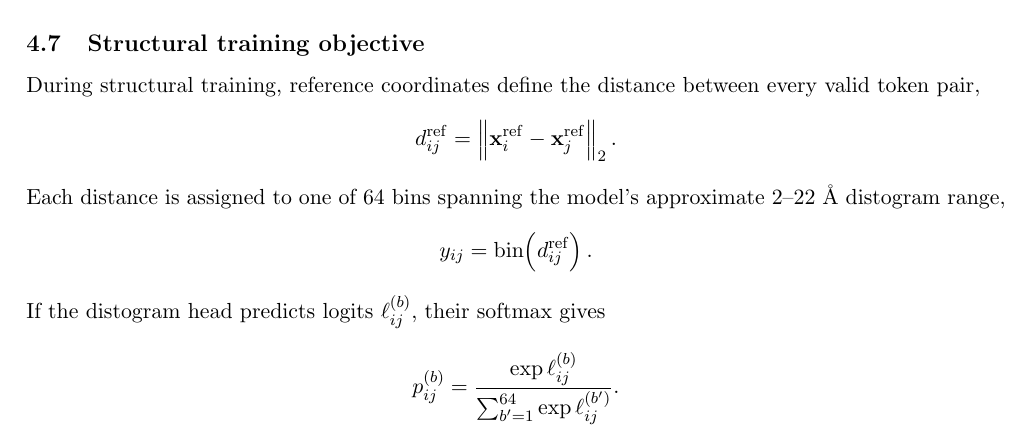
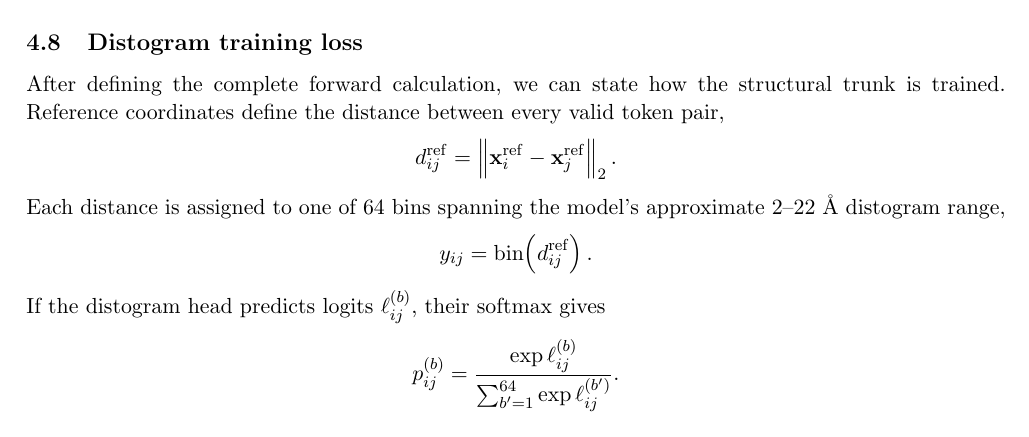
Before and after one commit to Yusheng-cai/BindingAffinityPredictor, a LaTeX document (weeks/2026-W35/report/main.tex): part of page 14 of 17 before the commit and part of page 15 of 17 after it, cut at the place of the change. Compiled offline with pdfLaTeX.

Commit message:
Place distogram loss after architecture recap

```diff
--- a/weeks/2026-W35/report/main.tex
+++ b/weeks/2026-W35/report/main.tex
@@ -812,20 +812,3 @@ this means one initial trunk evaluation followed by five recycled evaluations.
 The 22~\AA{} cutoff defines model context; it should not be interpreted as an
 exact physical boundary of the binding site.
 
-\subsection{Structural training objective}
-
-During structural training, reference coordinates define the distance between
-every valid token pair,
-\[
-  d_{ij}^{\mathrm{ref}}
-  =\left\|\mathbf x_i^{\mathrm{ref}}-\mathbf x_j^{\mathrm{ref}}\right\|_2.
-\]
-Each distance is assigned to one of 64 bins spanning the model's approximate
-2--22~\AA{} distogram range,
-\[
-  y_{ij}=\operatorname{bin}\!\left(d_{ij}^{\mathrm{ref}}\right).
-\]
-If the distogram head predicts logits $\ell_{ij}^{(b)}$, their softmax gives
-\[
-  p_{ij}^{(b)}
-  =\frac{\exp\ell_{ij}^{(b)}}{\sum_{b'=1}^{64}\exp\ell_{ij}^{(b')}}.
@@ -934,3 +891,21 @@ The $N\times N$ or $M\times M$ tables are learned relationships, not Cartesian
 coordinates. Unless a separate distance-based reconstruction procedure is run,
 this calculation does not produce a complete all-atom bound PDB structure.
 
+\subsection{Distogram training loss}
+
+After defining the complete forward calculation, we can state how the
+structural trunk is trained. Reference coordinates define the distance between
+every valid token pair,
+\[
+  d_{ij}^{\mathrm{ref}}
+  =\left\|\mathbf x_i^{\mathrm{ref}}-\mathbf x_j^{\mathrm{ref}}\right\|_2.
+\]
+Each distance is assigned to one of 64 bins spanning the model's approximate
+2--22~\AA{} distogram range,
+\[
+  y_{ij}=\operatorname{bin}\!\left(d_{ij}^{\mathrm{ref}}\right).
+\]
+If the distogram head predicts logits $\ell_{ij}^{(b)}$, their softmax gives
+\[
+  p_{ij}^{(b)}
+  =\frac{\exp\ell_{ij}^{(b)}}{\sum_{b'=1}^{64}\exp\ell_{ij}^{(b')}}.
```
Also changed, not shown: weeks/2026-W35/manifest.yaml (+3 -3 lines), weeks/2026-W35/report/report.pdf, weeks/2026-W35/report/main.tex (52 more changed lines).
